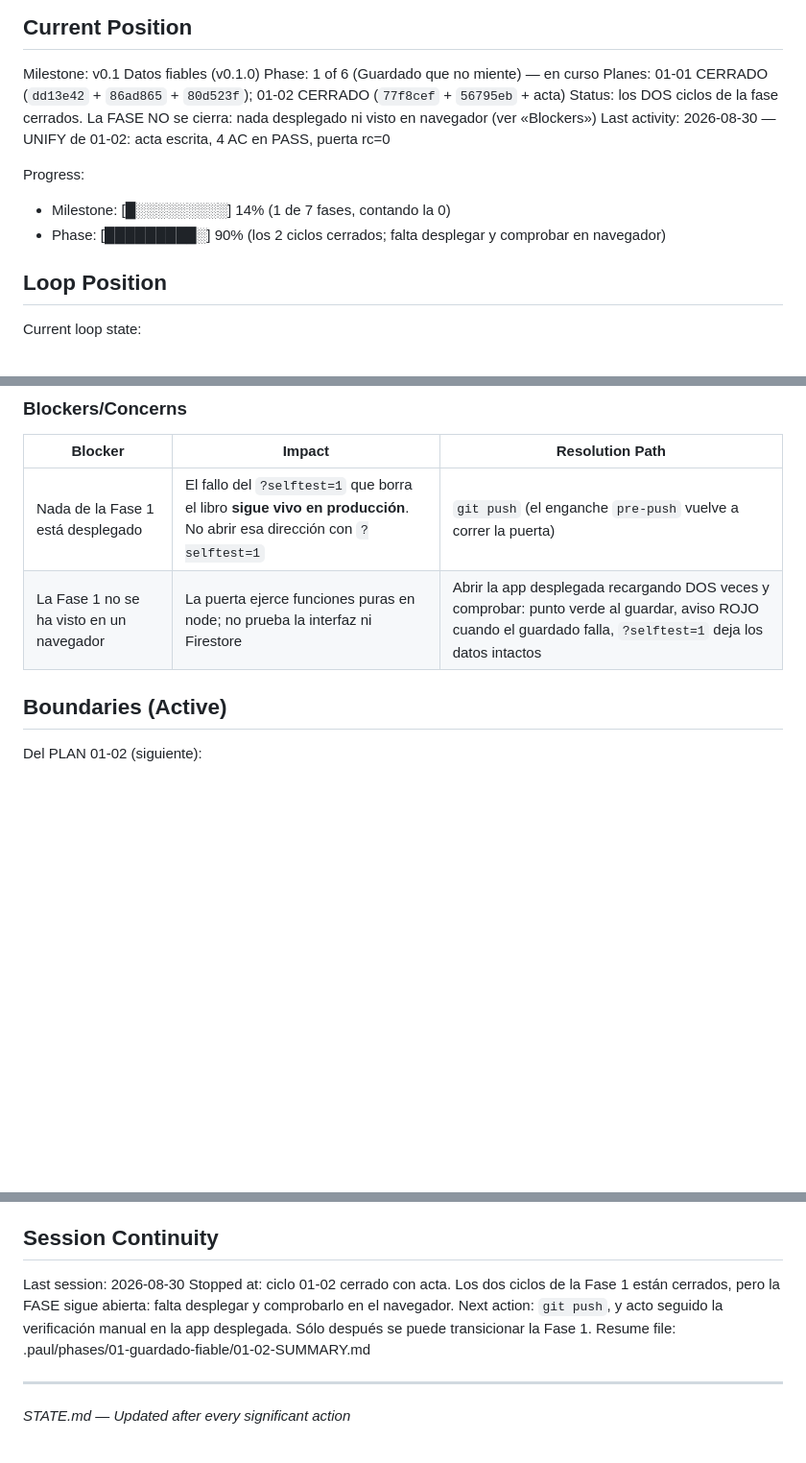
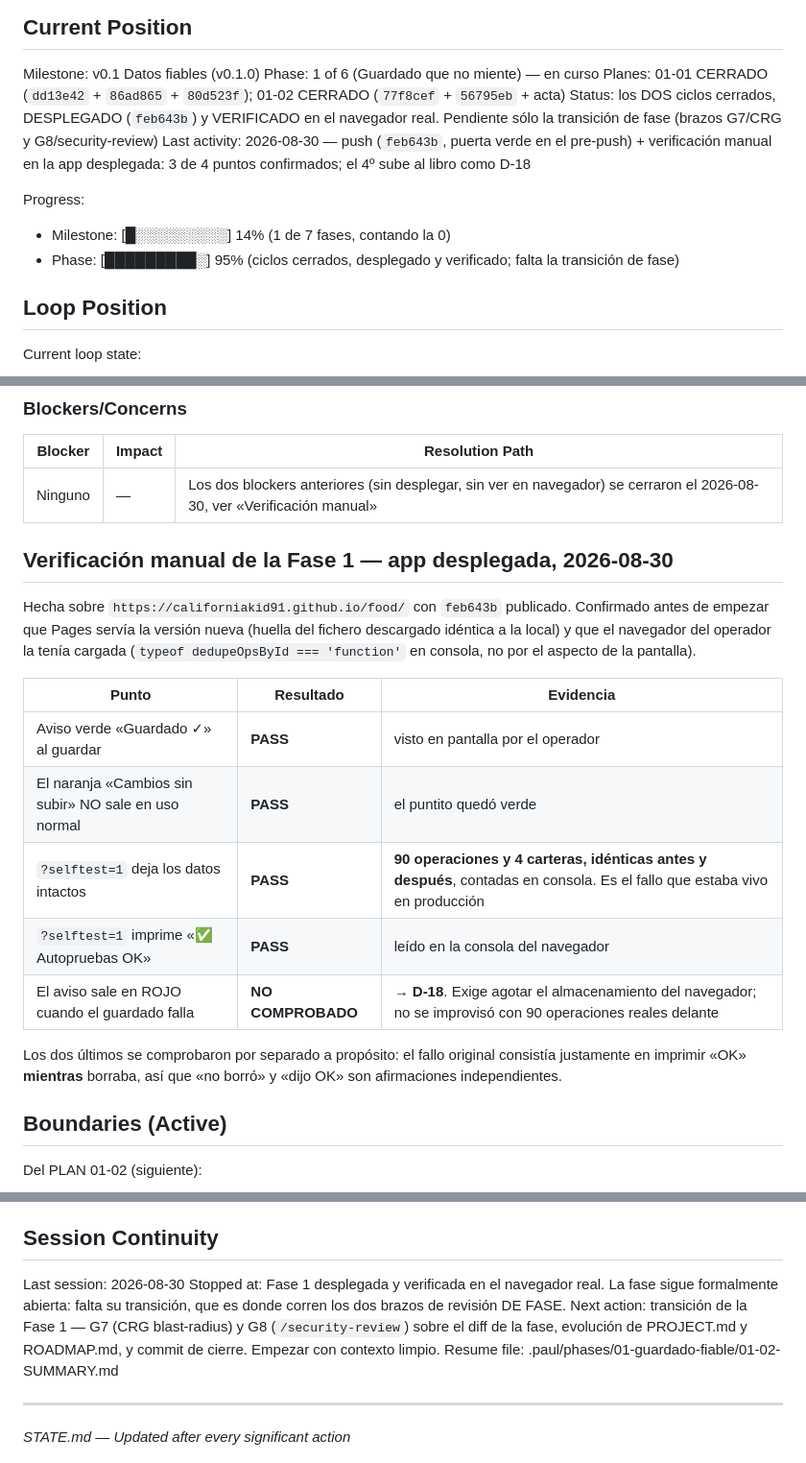
Before and after one commit to californiakid91/food, a Markdown page: .paul/STATE.md, 3 parts joined by grey strips. Shown at 96% size. GitHub-like rendering; blank space fills up the shorter version.

Commit message:
Record what the real browser confirmed, and the one link nobody exercised
Verificación manual de la Fase 1 sobre la app desplegada. Tres puntos
confirmados en el navegador real, incluido el que importaba: ?selftest=1
dejó 90 operaciones y 4 carteras idénticas antes y después. El fallo que
borraba el libro ya no está vivo en producción.

"No borró" y "dijo OK" se comprobaron por separado a propósito: el fallo
original consistía en imprimir OK mientras borraba.

Sube al libro D-18: que el aviso de guardado se PINTE de rojo no lo ejerce
nadie. La decisión de avisar como error sí está cubierta; el cuerpo de
showSaveIndicator no, porque el invariante lo intercepta. Cubrir el
mecanismo no cubre su aviso.

Co-Authored-By: Claude Opus 5 <noreply@anthropic.com>
Claude-Session: https://claude.ai/code/session_01Q51jWVQZKX1Jw6jzw7DTXG

```diff
--- a/.paul/STATE.md
+++ b/.paul/STATE.md
@@ -13,13 +13,14 @@ Milestone: v0.1 Datos fiables (v0.1.0)
 Phase: 1 of 6 (Guardado que no miente) — en curso
 Planes: 01-01 CERRADO (`dd13e42` + `86ad865` + `80d523f`); 01-02 CERRADO (`77f8cef` +
 `56795eb` + acta)
-Status: los DOS ciclos de la fase cerrados. La FASE NO se cierra: nada desplegado ni visto en
-navegador (ver «Blockers»)
-Last activity: 2026-08-30 — UNIFY de 01-02: acta escrita, 4 AC en PASS, puerta rc=0
+Status: los DOS ciclos cerrados, DESPLEGADO (`feb643b`) y VERIFICADO en el navegador real.
+Pendiente sólo la transición de fase (brazos G7/CRG y G8/security-review)
+Last activity: 2026-08-30 — push (`feb643b`, puerta verde en el pre-push) + verificación manual
+en la app desplegada: 3 de 4 puntos confirmados; el 4º sube al libro como D-18
 
 Progress:
 - Milestone: [█░░░░░░░░░] 14% (1 de 7 fases, contando la 0)
-- Phase: [█████████░] 90% (los 2 ciclos cerrados; falta desplegar y comprobar en navegador)
+- Phase: [█████████░] 95% (ciclos cerrados, desplegado y verificado; falta la transición de fase)
 
 ## Loop Position
 
@@ -71,8 +72,25 @@ arrancar cada sesión. Esta tabla ya no se mantiene: duplicarla sería tener dos
 
 | Blocker | Impact | Resolution Path |
 |---------|--------|-----------------|
-| Nada de la Fase 1 está desplegado | El fallo del `?selftest=1` que borra el libro **sigue vivo en producción**. No abrir esa dirección con `?selftest=1` | `git push` (el enganche `pre-push` vuelve a correr la puerta) |
-| La Fase 1 no se ha visto en un navegador | La puerta ejerce funciones puras en node; no prueba la interfaz ni Firestore | Abrir la app desplegada recargando DOS veces y comprobar: punto verde al guardar, aviso ROJO cuando el guardado falla, `?selftest=1` deja los datos intactos |
+| Ninguno | — | Los dos blockers anteriores (sin desplegar, sin ver en navegador) se cerraron el 2026-08-30, ver «Verificación manual» |
+
+## Verificación manual de la Fase 1 — app desplegada, 2026-08-30
+
+Hecha sobre `https://californiakid91.github.io/food/` con `feb643b` publicado. Confirmado antes de
+empezar que Pages servía la versión nueva (huella del fichero descargado idéntica a la local) y que
+el navegador del operador la tenía cargada (`typeof dedupeOpsById === 'function'` en consola, no
+por el aspecto de la pantalla).
+
+| Punto | Resultado | Evidencia |
+|---|---|---|
+| Aviso verde «Guardado ✓» al guardar | **PASS** | visto en pantalla por el operador |
+| El naranja «Cambios sin subir» NO sale en uso normal | **PASS** | el puntito quedó verde |
+| `?selftest=1` deja los datos intactos | **PASS** | **90 operaciones y 4 carteras, idénticas antes y después**, contadas en consola. Es el fallo que estaba vivo en producción |
+| `?selftest=1` imprime «✅ Autopruebas OK» | **PASS** | leído en la consola del navegador |
+| El aviso sale en ROJO cuando el guardado falla | **NO COMPROBADO** | → **D-18**. Exige agotar el almacenamiento del navegador; no se improvisó con 90 operaciones reales delante |
+
+Los dos últimos se comprobaron por separado a propósito: el fallo original consistía justamente en
+imprimir «OK» **mientras** borraba, así que «no borró» y «dijo OK» son afirmaciones independientes.
 
 ## Boundaries (Active)
 
@@ -90,10 +108,11 @@ Permanentes del proyecto:
 ## Session Continuity
 
 Last session: 2026-08-30
-Stopped at: ciclo 01-02 cerrado con acta. Los dos ciclos de la Fase 1 están cerrados, pero la
-FASE sigue abierta: falta desplegar y comprobarlo en el navegador.
-Next action: `git push`, y acto seguido la verificación manual en la app desplegada. Sólo
-después se puede transicionar la Fase 1.
+Stopped at: Fase 1 desplegada y verificada en el navegador real. La fase sigue formalmente
+abierta: falta su transición, que es donde corren los dos brazos de revisión DE FASE.
+Next action: transición de la Fase 1 — G7 (CRG blast-radius) y G8 (`/security-review`) sobre el
+diff de la fase, evolución de PROJECT.md y ROADMAP.md, y commit de cierre. Empezar con contexto
+limpio.
 Resume file: .paul/phases/01-guardado-fiable/01-02-SUMMARY.md
 
 ---
```
Also changed, not shown: .paul/DEUDAS.md (+21 -1 lines), 1 other file.
